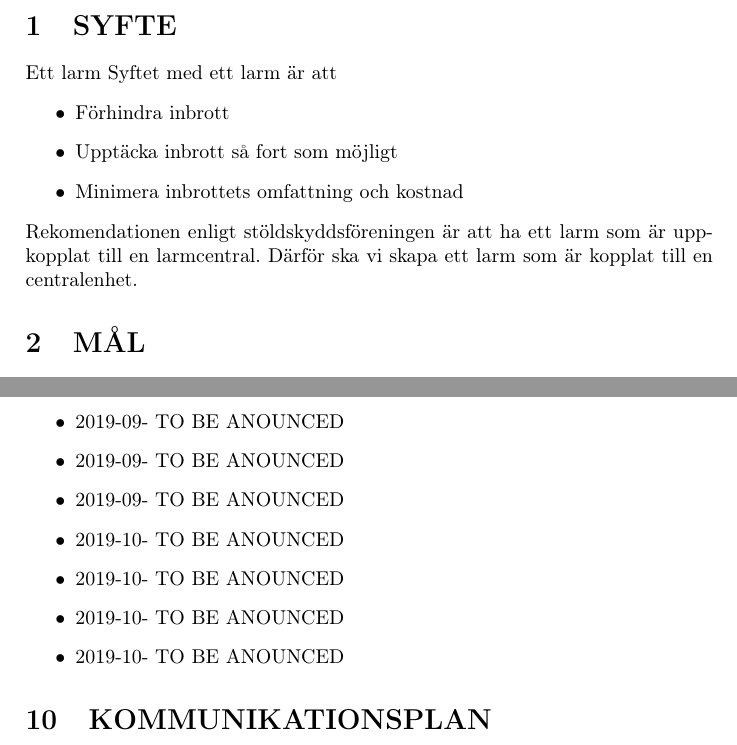
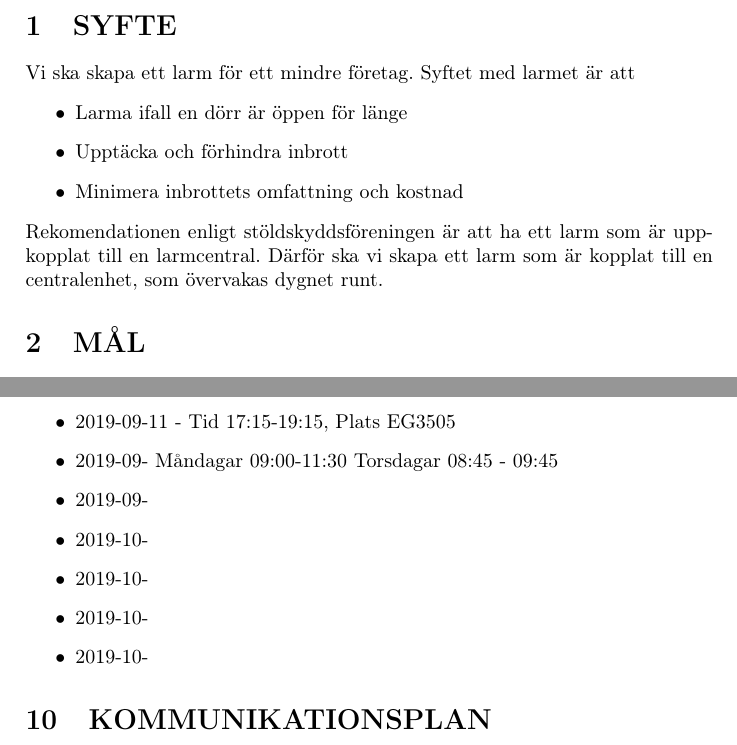
Before and after one commit to athornblom/DAT290-Larmsystem, a LaTeX document (dokumentation/projektplan/projektplan.tex): two parts of pages 3 and 6 of 8, joined at a grey line, cut so that both start at the same text. Compiled offline with pdfLaTeX.

Commit message:
Projektmall forsättning

```diff
--- a/dokumentation/projektplan/projektplan.tex
+++ b/dokumentation/projektplan/projektplan.tex
@@ -24,16 +24,17 @@
 
 \section{SYFTE}
 \label{sec:syfte}
-Ett larm
-Syftet med ett larm är att
+
+Vi ska skapa ett larm för ett mindre företag. Syftet med larmet är att
 \begin{itemize}
-    \item Förhindra inbrott
-    \item Upptäcka inbrott så fort som möjligt
+    \item Larma ifall en dörr är öppen för länge
+    \item Upptäcka och förhindra inbrott
     \item Minimera inbrottets omfattning och kostnad
 
 \end{itemize}
 Rekomendationen enligt stöldskyddsföreningen är att ha ett larm
-som är uppkopplat till en larmcentral. Därför ska vi skapa ett larm som är kopplat till en centralenhet.
+som är uppkopplat till en larmcentral. Därför ska vi skapa ett larm som är kopplat till en centralenhet,
+ som övervakas dygnet runt.
 
 \section{MÅL}
 \label{sec:mål}
@@ -206,13 +207,13 @@ Granskning medverkansrapport                              & 10               \\
 \noindent
 \textbf{Arbetsmöten}
 \begin{itemize}
-	\item 2019-09- TO BE ANOUNCED
-	\item 2019-09- TO BE ANOUNCED
-	\item 2019-09- TO BE ANOUNCED
-	\item 2019-10- TO BE ANOUNCED
-	\item 2019-10- TO BE ANOUNCED
-	\item 2019-10- TO BE ANOUNCED
-	\item 2019-10- TO BE ANOUNCED
+	\item 2019-09-11 - Tid 17:15-19:15, Plats EG3505
+	\item 2019-09-  Måndagar 09:00-11:30 Torsdagar 08:45 - 09:45
+	\item 2019-09-
+	\item 2019-10-
+	\item 2019-10-
+	\item 2019-10-
+	\item 2019-10-
 
 \end{itemize}
 
```
Also changed, not shown: dokumentation/kallelser/kallelse möte lv2.tex (+3 -3 lines), dokumentation/projektplan/projektplan.tex (14 more changed lines).
